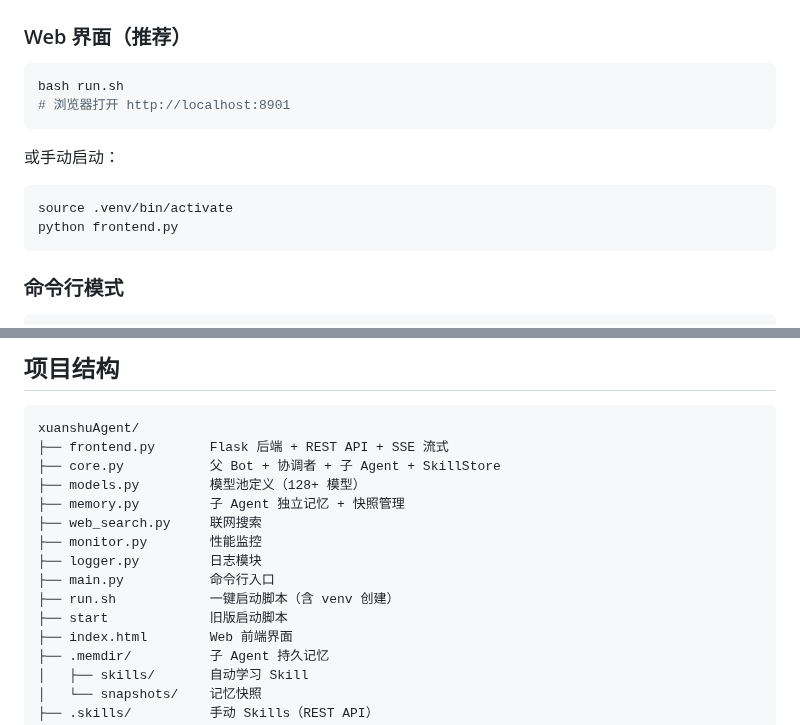
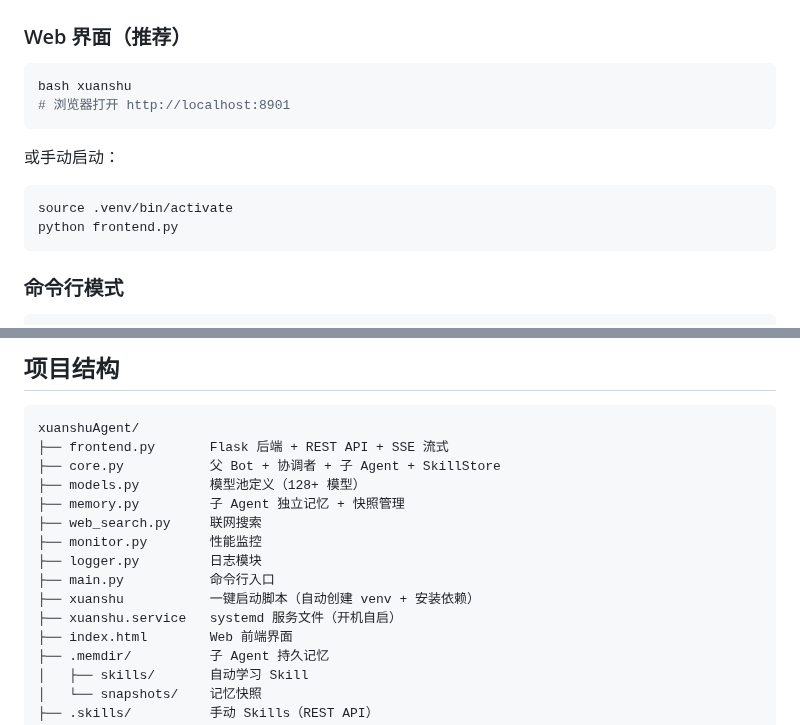
Before and after one commit to l1064709321/xuanshuAgent, a Markdown page: README.md, 2 parts joined by grey strips. Drawn GitHub-style.

Commit message:
docs: 启动命令 run.sh → xuanshu

````diff
--- a/README.md
+++ b/README.md
@@ -86,7 +86,7 @@ pip install -r requirements.txt
 ### Web 界面（推荐）
 
 ```bash
-bash run.sh
+bash xuanshu
 # 浏览器打开 http://localhost:8901
 ```
 
@@ -96,6 +96,7 @@ bash run.sh
 source .venv/bin/activate
 python frontend.py
 ```
+
 
 ### 命令行模式
 
@@ -140,8 +141,8 @@ xuanshuAgent/
 ├── monitor.py        性能监控
 ├── logger.py         日志模块
 ├── main.py           命令行入口
-├── run.sh            一键启动脚本（含 venv 创建）
-├── start             旧版启动脚本
+├── xuanshu           一键启动脚本（自动创建 venv + 安装依赖）
+├── xuanshu.service   systemd 服务文件（开机自启）
 ├── index.html        Web 前端界面
 ├── .memdir/          子 Agent 持久记忆
 │   ├── skills/       自动学习 Skill
````
